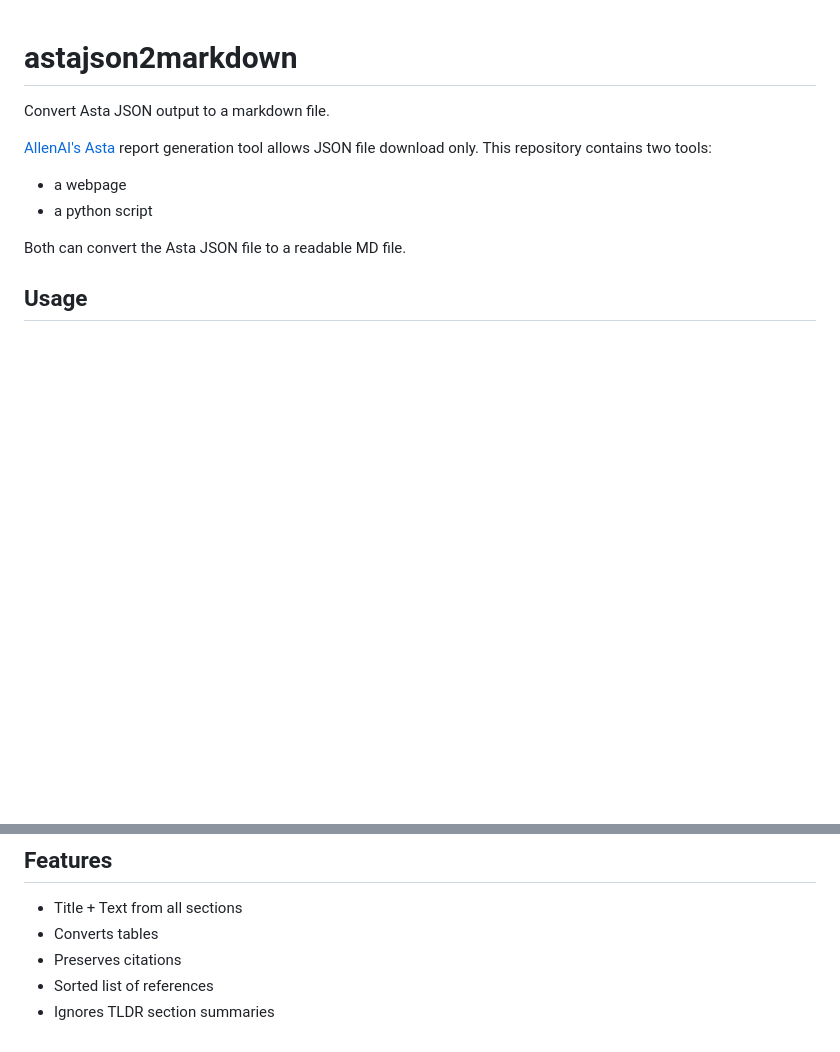
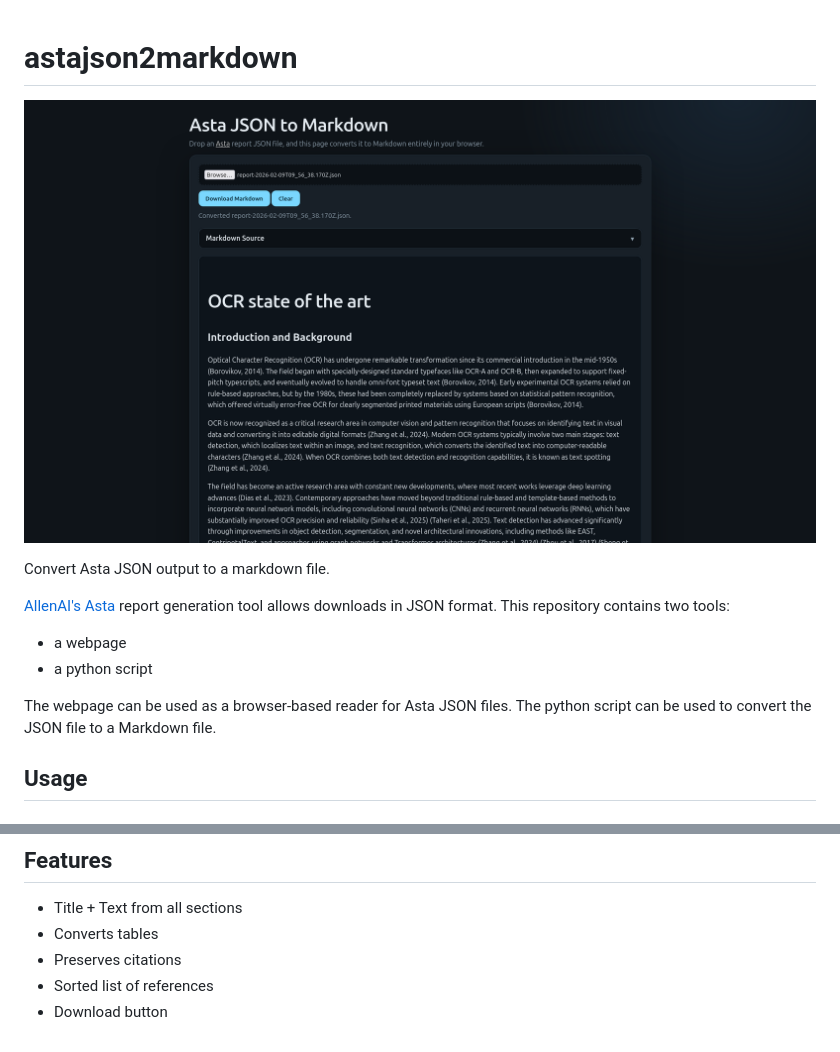
Before and after one commit to mayankbhagya/astajson2markdown, a Markdown page: README.md, 2 parts joined by grey strips. GitHub-like rendering; pictures changed too: ss.png (added); blank space fills up the shorter version.

Commit message:
Add screenshot and reportTitle

```diff
--- a/README.md
+++ b/README.md
@@ -1,12 +1,14 @@
 # astajson2markdown
+
+![Screenshot](ss.png)
 
 Convert Asta JSON output to a markdown file.
 
-[AllenAI's Asta](https://asta.allen.ai/) report generation tool allows JSON file download only. This repository contains two tools:
+[AllenAI's Asta](https://asta.allen.ai/) report generation tool allows downloads in JSON format. This repository contains two tools:
 - a webpage
 - a python script
 
-Both can convert the Asta JSON file to a readable MD file.
+The webpage can be used as a browser-based reader for Asta JSON files. The python script can be used to convert the JSON file to a Markdown file.
 
 ## Usage
 ### Python
@@ -19,4 +21,4 @@ Simply open `index.html` in your browser.
 - Converts tables
 - Preserves citations
 - Sorted list of references
-- Ignores TLDR section summaries
+- Download button
```
Also changed, not shown: 1 other file.
